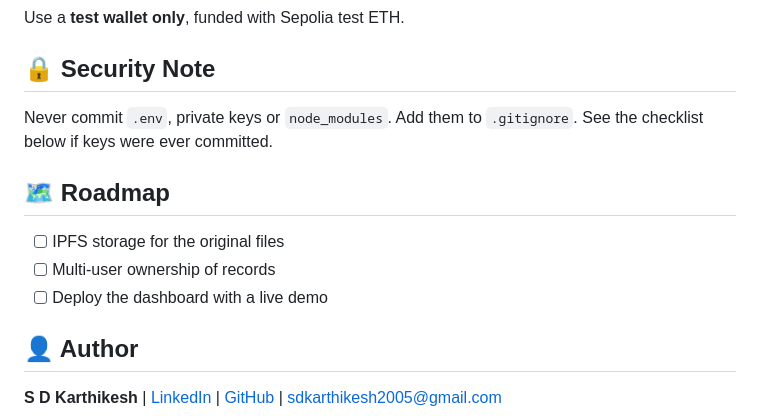
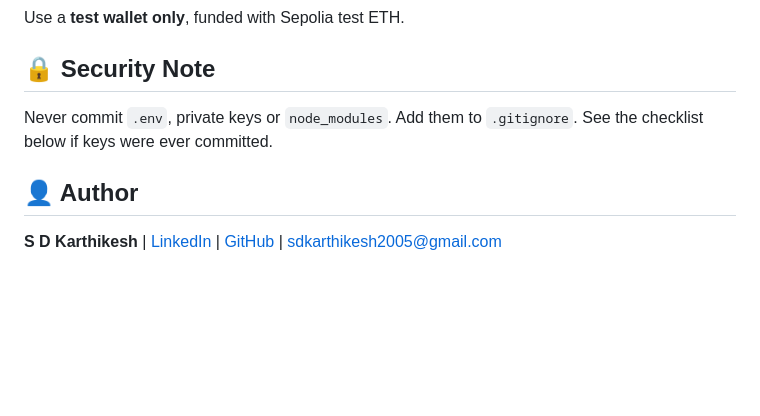
Before and after one commit to karthikesh15/BlockProof, a Markdown page: README.md, the part around the change. Drawn GitHub-style; blank space fills up the shorter version.

Commit message:
Remove roadmap section from README
Removed the roadmap section from the README.

```diff
--- a/README.md
+++ b/README.md
@@ -89,12 +89,6 @@ Use a **test wallet only**, funded with Sepolia test ETH.
 
 Never commit `.env`, private keys or `node_modules`. Add them to `.gitignore`. See the checklist below if keys were ever committed.
 
-## 🗺️ Roadmap
-
-- [ ] IPFS storage for the original files
-- [ ] Multi-user ownership of records
-- [ ] Deploy the dashboard with a live demo
-
 ## 👤 Author
 
 **S D Karthikesh** | [LinkedIn](https://linkedin.com/in/karthikesh-sd) | [GitHub](https://github.com/karthikesh15) | sdkarthikesh2005@gmail.com
```
